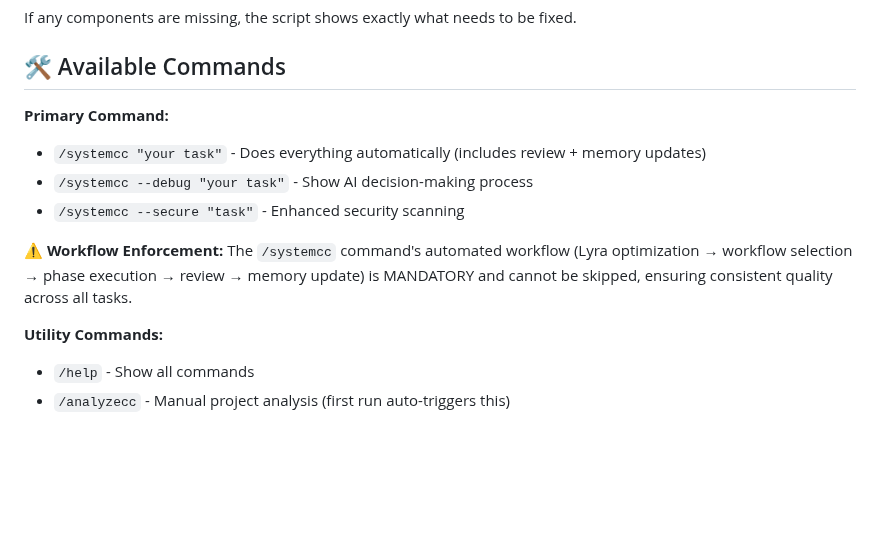
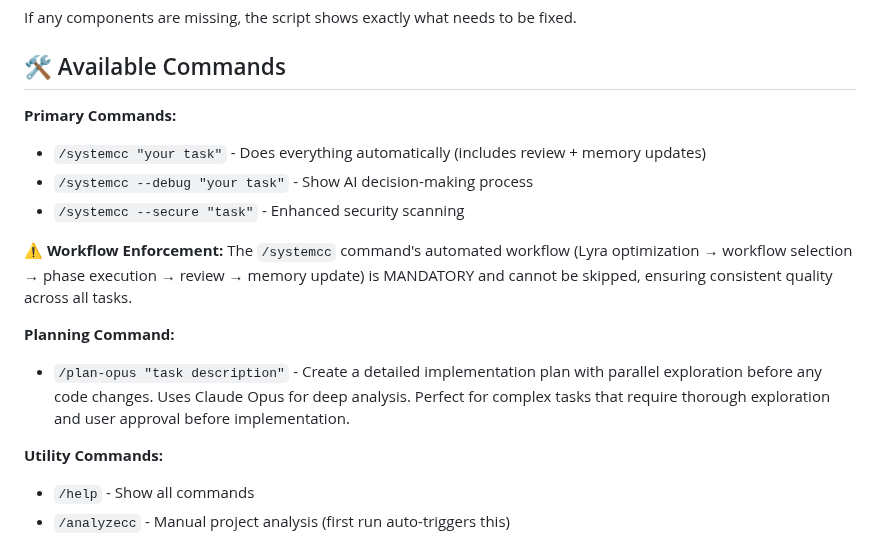
Before and after one commit to Kasempiternal/Claude-Agent-System, a Markdown page: README.md, the part around the change. Drawn GitHub-style; blank space fills up the shorter version.

```diff
--- a/README.md
+++ b/README.md
@@ -696,12 +696,15 @@ If any components are missing, the script shows exactly what needs to be fixed.
 
 ## 🛠️ Available Commands
 
-**Primary Command:**
+**Primary Commands:**
 - `/systemcc "your task"` - Does everything automatically (includes review + memory updates)
 - `/systemcc --debug "your task"` - Show AI decision-making process
 - `/systemcc --secure "task"` - Enhanced security scanning
 
 **⚠️ Workflow Enforcement:** The `/systemcc` command's automated workflow (Lyra optimization → workflow selection → phase execution → review → memory update) is MANDATORY and cannot be skipped, ensuring consistent quality across all tasks.
+
+**Planning Command:**
+- `/plan-opus "task description"` - Create a detailed implementation plan with parallel exploration before any code changes. Uses Claude Opus for deep analysis. Perfect for complex tasks that require thorough exploration and user approval before implementation.
 
 **Utility Commands:**
 - `/help` - Show all commands
```
Also changed, not shown: commands/help.md (+22 -0 lines), commands/plan-opus.md (added, +148 -0 lines).
